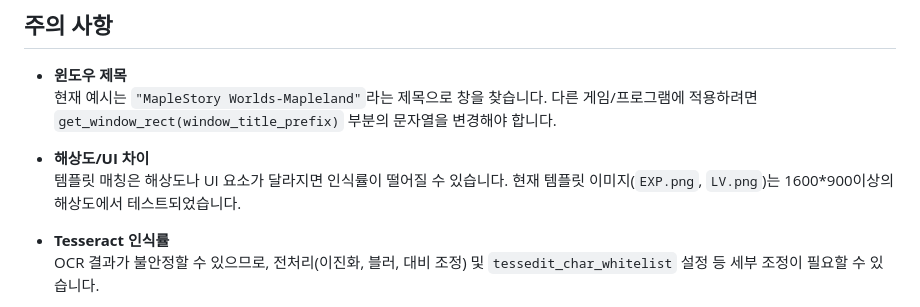
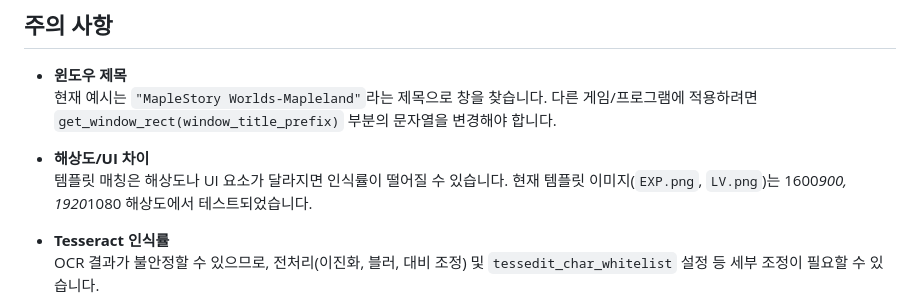
Before and after one commit to woogyeom/Flutter-Python-EXP-Tracker, a Markdown page: README.md, the part around the change. GitHub-like rendering.

```diff
--- a/README.md
+++ b/README.md
@@ -88,7 +88,7 @@
   현재 예시는 `"MapleStory Worlds-Mapleland"`라는 제목으로 창을 찾습니다. 다른 게임/프로그램에 적용하려면 `get_window_rect(window_title_prefix)` 부분의 문자열을 변경해야 합니다.
 
 - **해상도/UI 차이**
-  템플릿 매칭은 해상도나 UI 요소가 달라지면 인식률이 떨어질 수 있습니다. 현재 템플릿 이미지(`EXP.png`, `LV.png`)는 1600*900이상의 해상도에서 테스트되었습니다.
+  템플릿 매칭은 해상도나 UI 요소가 달라지면 인식률이 떨어질 수 있습니다. 현재 템플릿 이미지(`EXP.png`, `LV.png`)는 1600*900, 1920*1080 해상도에서 테스트되었습니다.
 
 - **Tesseract 인식률**
   OCR 결과가 불안정할 수 있으므로, 전처리(이진화, 블러, 대비 조정) 및 `tessedit_char_whitelist` 설정 등 세부 조정이 필요할 수 있습니다.
```
